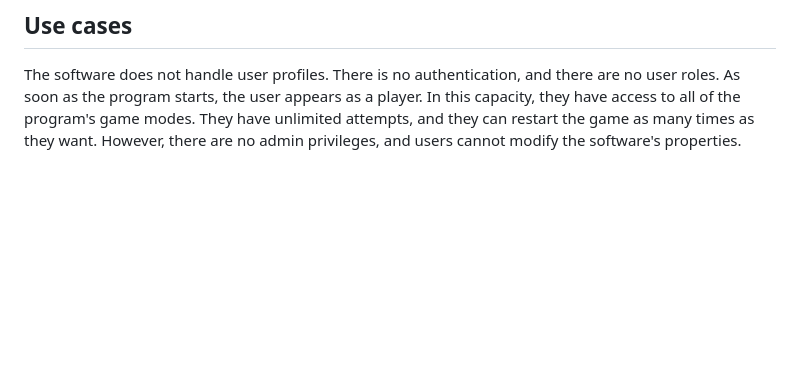
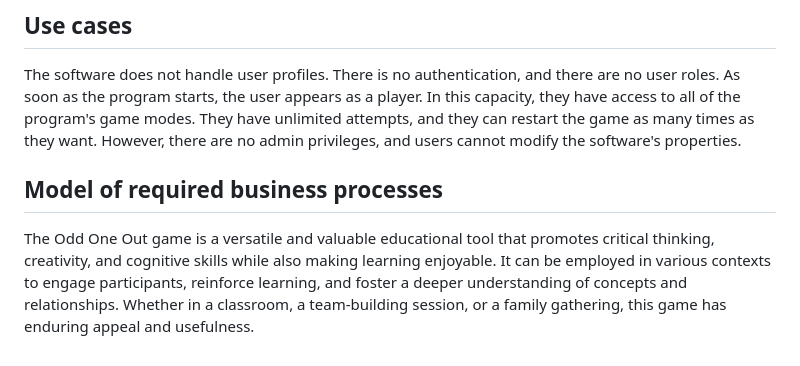
Before and after one commit to RichardPoroszlay/Odd-One-Out, a Markdown page: README.md, the part around the change. Rendered like a GitHub page; blank space fills up the shorter version.

Commit message:
Create Model of required business processes of functional specification in README.md

```diff
--- a/README.md
+++ b/README.md
@@ -70,3 +70,7 @@ We don't keep any of your data, so you can play safely with our game.
 ## Use cases
 
 The software does not handle user profiles. There is no authentication, and there are no user roles. As soon as the program starts, the user appears as a player. In this capacity, they have access to all of the program's game modes. They have unlimited attempts, and they can restart the game as many times as they want. However, there are no admin privileges, and users cannot modify the software's properties.
+
+## Model of required business processes
+
+The Odd One Out game is a versatile and valuable educational tool that promotes critical thinking, creativity, and cognitive skills while also making learning enjoyable. It can be employed in various contexts to engage participants, reinforce learning, and foster a deeper understanding of concepts and relationships. Whether in a classroom, a team-building session, or a family gathering, this game has enduring appeal and usefulness.
```
